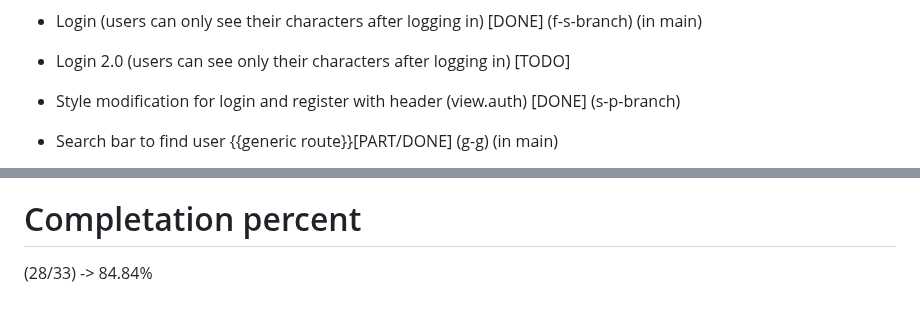
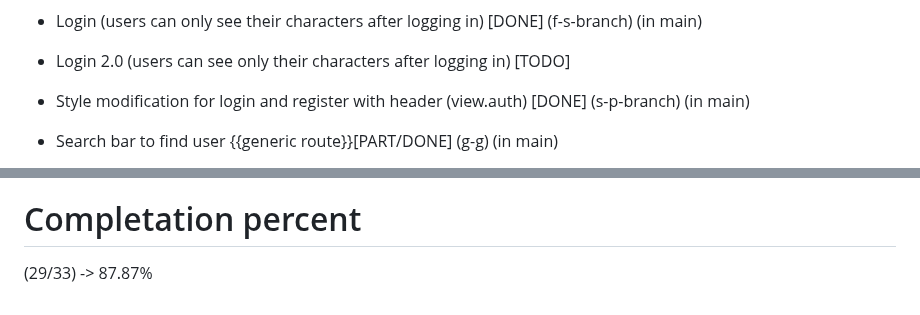
Before and after one commit to franedsandi/characters_d_and_d, a Markdown page: README.md, 2 parts joined by grey strips. GitHub-like rendering.

Commit message:
update percentage

```diff
--- a/README.md
+++ b/README.md
@@ -94,7 +94,7 @@ To fix the issue you can:
 
 -   Login (users can only see their characters after logging in) [DONE] (f-s-branch) (in main)
 -   Login 2.0 (users can see only their characters after logging in) [TODO]
--   Style modification for login and register with header (view.auth) [DONE] (s-p-branch)
+-   Style modification for login and register with header (view.auth) [DONE] (s-p-branch) (in main)
 
 -   Search bar to find user {{generic route}}[PART/DONE] (g-g) (in main)
     -    Searchbar generic mode [DONE] (f-s-branch) (in main)
@@ -116,4 +116,4 @@ To fix the issue you can:
 
 # Completation percent
 
-(28/33) -> 84.84%
+(29/33) -> 87.87%
```
